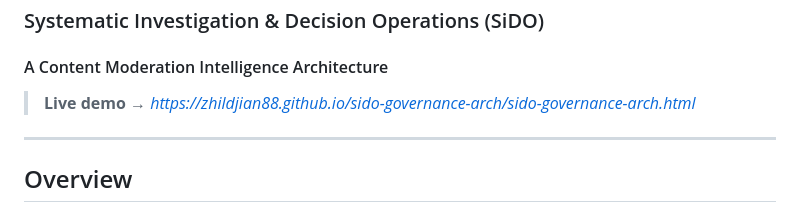
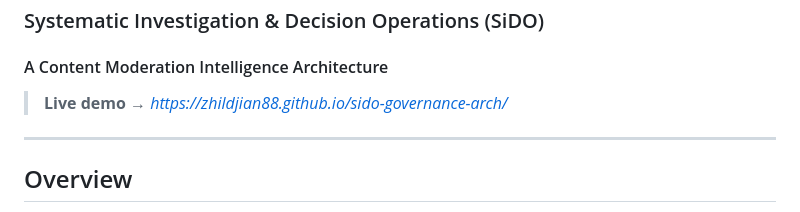
Before and after one commit to Zhildjian88/sido-governance-arch, a Markdown page: README.md, the part around the change. GitHub-like rendering.

Commit message:
Fix live demo link in README
Updated the live demo link in the README.

```diff
--- a/README.md
+++ b/README.md
@@ -2,7 +2,7 @@
 ### Systematic Investigation & Decision Operations (SiDO)
 #### A Content Moderation Intelligence Architecture
 
-> **Live demo →** *https://zhildjian88.github.io/sido-governance-arch/sido-governance-arch.html*
+> **Live demo →** *https://zhildjian88.github.io/sido-governance-arch/*
 
 ---
 
```
